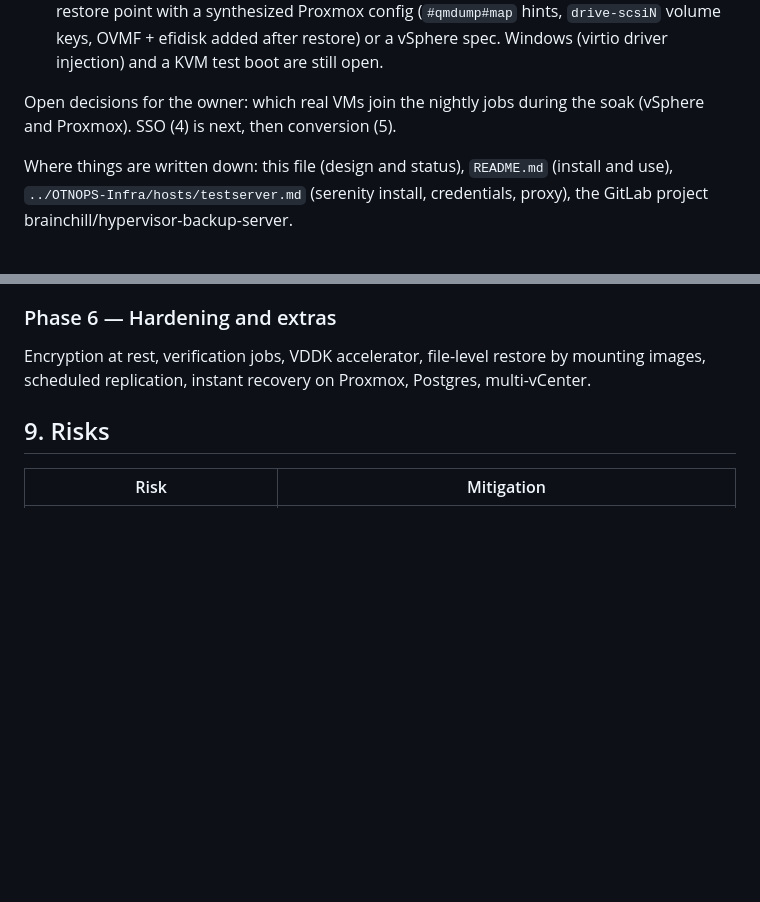
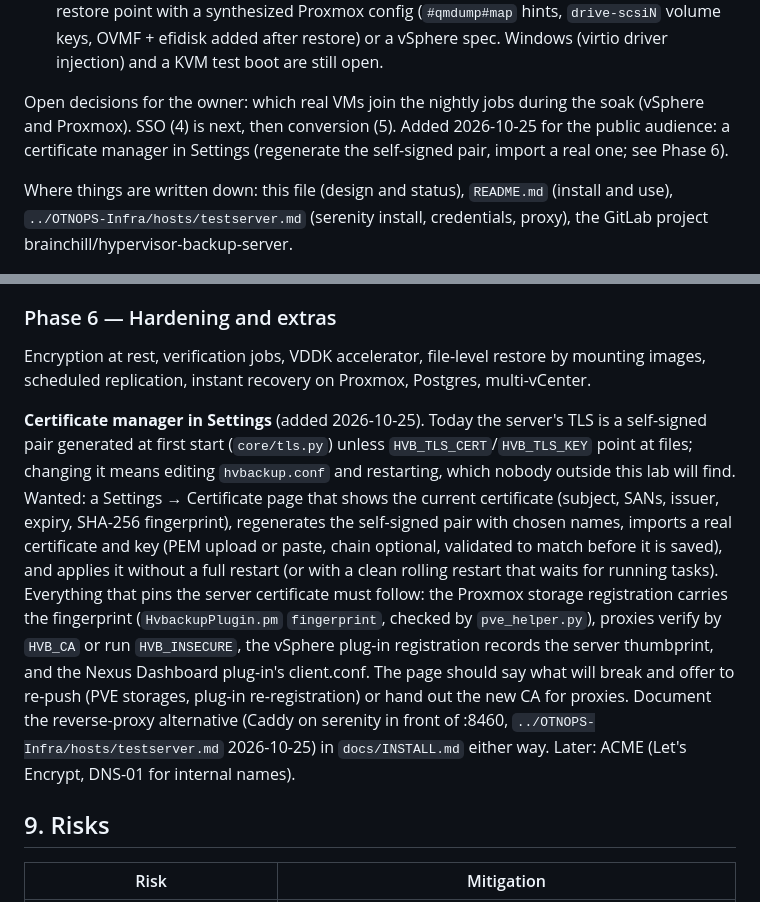
Before and after one commit to brainchillz/NexusBackup, a Markdown page: PLAN.md, 2 parts joined by grey strips. Rendered like a GitHub page; blank space fills up the shorter version.

Commit message:
Plan: certificate manager in Settings (regenerate self-signed, import real cert, follow-ups for everything that pins the server cert) added to the backlog

```diff
--- a/PLAN.md
+++ b/PLAN.md
@@ -174,7 +174,9 @@ Next, in order:
    (virtio driver injection) and a KVM test boot are still open.
 
 Open decisions for the owner: which real VMs join the nightly jobs during the
-soak (vSphere and Proxmox). SSO (4) is next, then conversion (5).
+soak (vSphere and Proxmox). SSO (4) is next, then conversion (5). Added
+2026-10-25 for the public audience: a certificate manager in Settings
+(regenerate the self-signed pair, import a real one; see Phase 6).
 
 Where things are written down: this file (design and status), `README.md`
 (install and use), `../OTNOPS-Infra/hosts/testserver.md` (serenity install,
@@ -667,6 +669,27 @@ Encryption at rest, verification jobs, VDDK accelerator, file-level restore
 by mounting images, scheduled replication, instant recovery on Proxmox,
 Postgres, multi-vCenter.
 
+**Certificate manager in Settings** (added 2026-10-25). Today the server's
+TLS is a self-signed pair generated at first start (`core/tls.py`) unless
+`HVB_TLS_CERT`/`HVB_TLS_KEY` point at files; changing it means editing
+`hvbackup.conf` and restarting, which nobody outside this lab will find.
+Wanted: a Settings → Certificate page that shows the current certificate
+(subject, SANs, issuer, expiry, SHA-256 fingerprint), regenerates the
+self-signed pair with chosen names, imports a real certificate and key
+(PEM upload or paste, chain optional, validated to match before it is
+saved), and applies it without a full restart (or with a clean rolling
+restart that waits for running tasks). Everything that pins the server
+certificate must follow: the Proxmox storage registration carries the
+fingerprint (`HvbackupPlugin.pm` `fingerprint`, checked by `pve_helper.py`),
+proxies verify by `HVB_CA` or run `HVB_INSECURE`, the vSphere plug-in
+registration records the server thumbprint, and the Nexus Dashboard
+plug-in's client.conf. The page should say what will break and offer to
+re-push (PVE storages, plug-in re-registration) or hand out the new CA for
+proxies. Document the reverse-proxy alternative (Caddy on serenity in
+front of :8460, `../OTNOPS-Infra/hosts/testserver.md` 2026-10-25) in
+`docs/INSTALL.md` either way. Later: ACME (Let's Encrypt, DNS-01 for
+internal names).
+
 ## 9. Risks
 
 | Risk | Mitigation |
```
